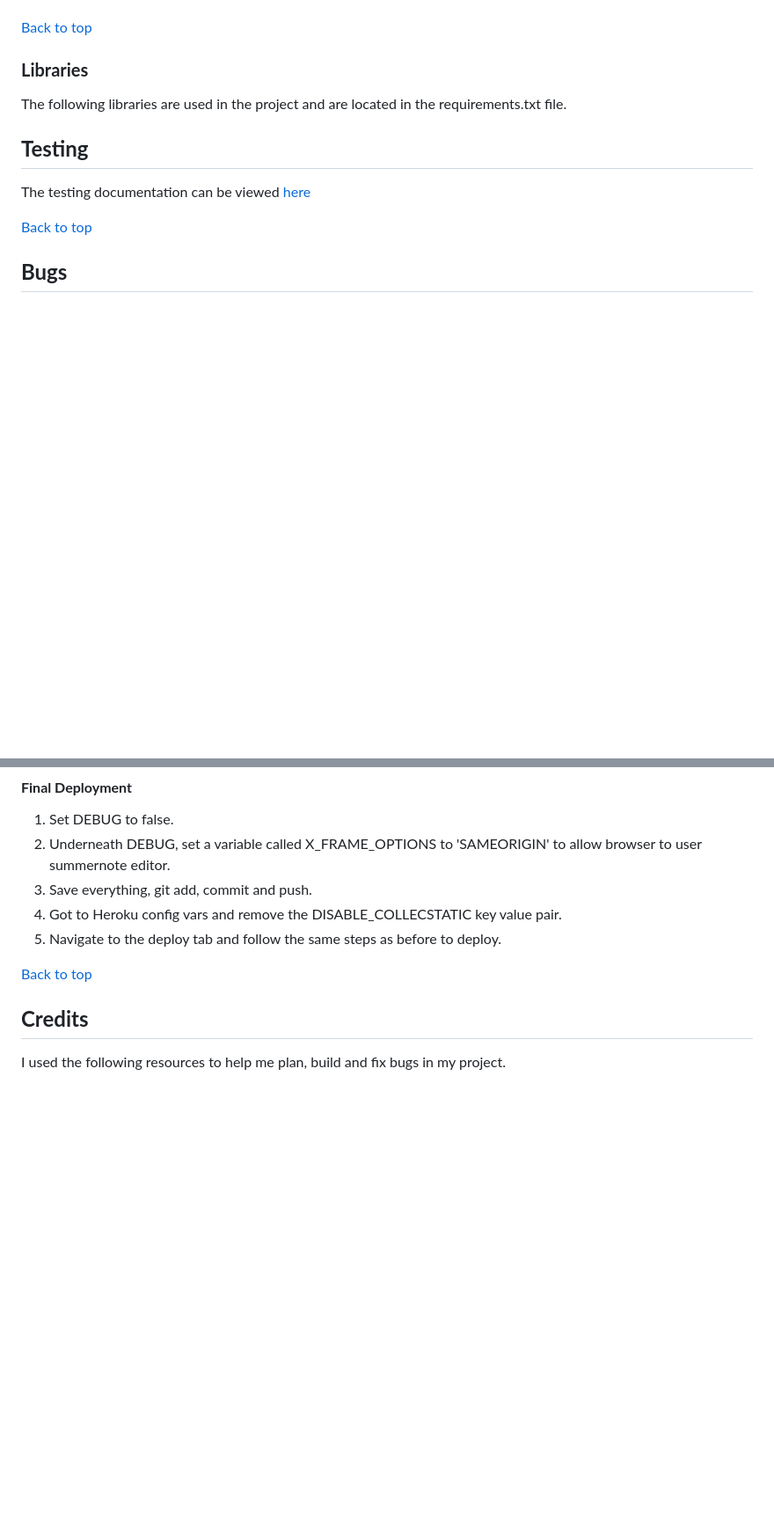
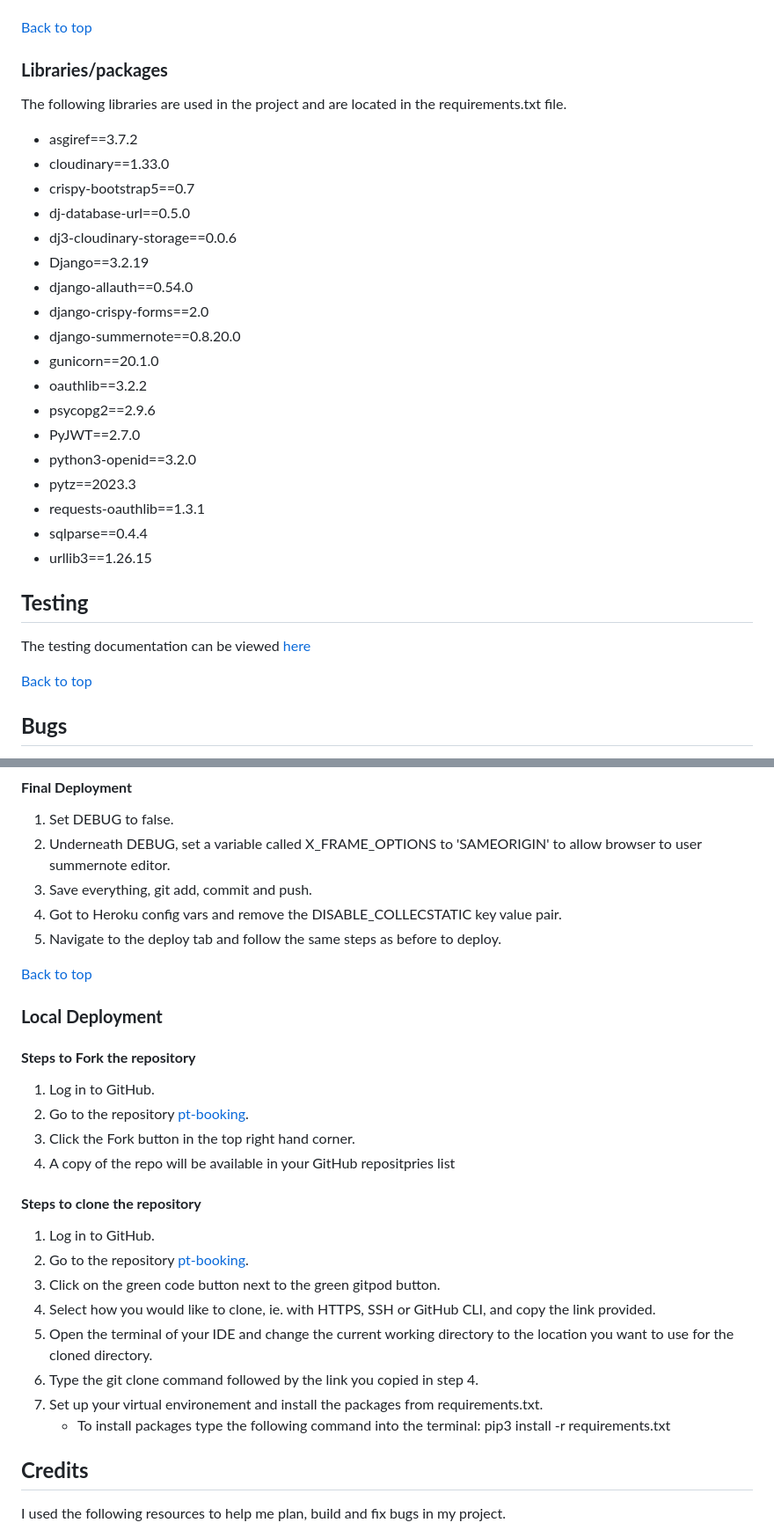
Before and after one commit to HPCarey/pt-booking, a Markdown page: README.md, 2 parts joined by grey strips. Shown at 88% size. Rendered like a GitHub page; blank space fills up the shorter version.

Commit message:
docs: update readme deployment section

```diff
--- a/README.md
+++ b/README.md
@@ -205,8 +202,26 @@ See [Wireframes.](static/readme/pt-booking-app.pdf)
 
 
 [Back to top](#contents)
-### **Libraries**
+### **Libraries/packages**
 The following libraries are used in the project and are located in the requirements.txt file.
+- asgiref==3.7.2
+- cloudinary==1.33.0
+- crispy-bootstrap5==0.7
+- dj-database-url==0.5.0
+- dj3-cloudinary-storage==0.0.6
+- Django==3.2.19
+- django-allauth==0.54.0
+- django-crispy-forms==2.0
+- django-summernote==0.8.20.0
+- gunicorn==20.1.0
+- oauthlib==3.2.2
+- psycopg2==2.9.6
+- PyJWT==2.7.0
+- python3-openid==3.2.0
+- pytz==2023.3
+- requests-oauthlib==1.3.1
+- sqlparse==0.4.4
+- urllib3==1.26.15
 
 ## **Testing**
 The testing documentation can be viewed [here](/TESTING.md)
@@ -307,7 +322,23 @@ Initial deployment to heroku was done early with the intention of making the fin
 
 [Back to top](#contents)
 
+### **Local Deployment**
+#### **Steps to Fork the repository**
 
+1. Log in to GitHub.
+2. Go to the repository [pt-booking](https://github.com/HPCarey/pt-booking).
+3. Click the Fork button in the top right hand corner.
+4. A copy of the repo will be available in your GitHub repositpries list
+
+#### **Steps to clone the repository**
+1. Log in to GitHub.
+2. Go to the repository [pt-booking](https://github.com/HPCarey/pt-booking).
+3. Click on the green code button next to the green gitpod button.
+4. Select how you would like to clone, ie. with HTTPS, SSH or GitHub CLI, and copy the link provided.
+5. Open the terminal of your IDE and change the current working directory to the location you want to use for the cloned directory.
+6. Type the git clone command followed by the link you copied in step 4.
+7. Set up your virtual environement and install the packages from requirements.txt.
+    - To install packages type the following command into the terminal: pip3 install -r requirements.txt
 ## **Credits**
 I used the following resources to help me plan, build and fix bugs in my project.
 
```
Also changed, not shown: other parts of README.md (+7 -9 lines).
